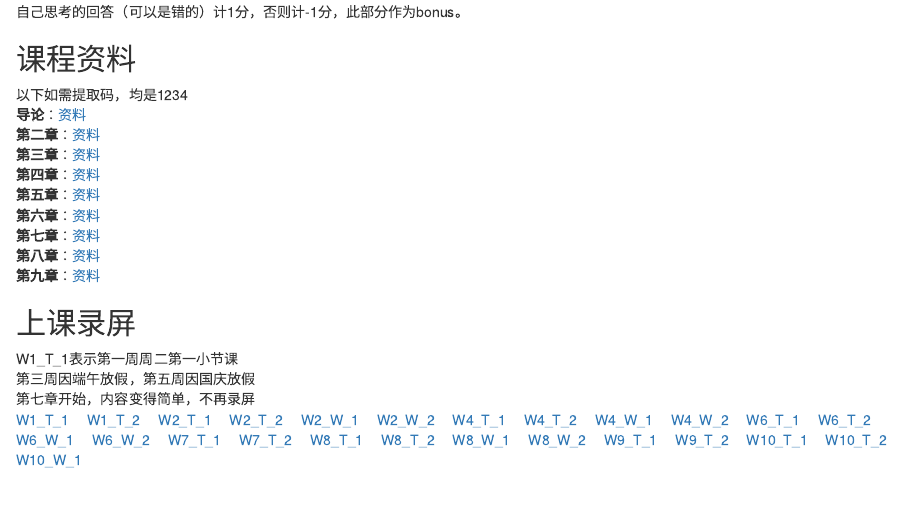
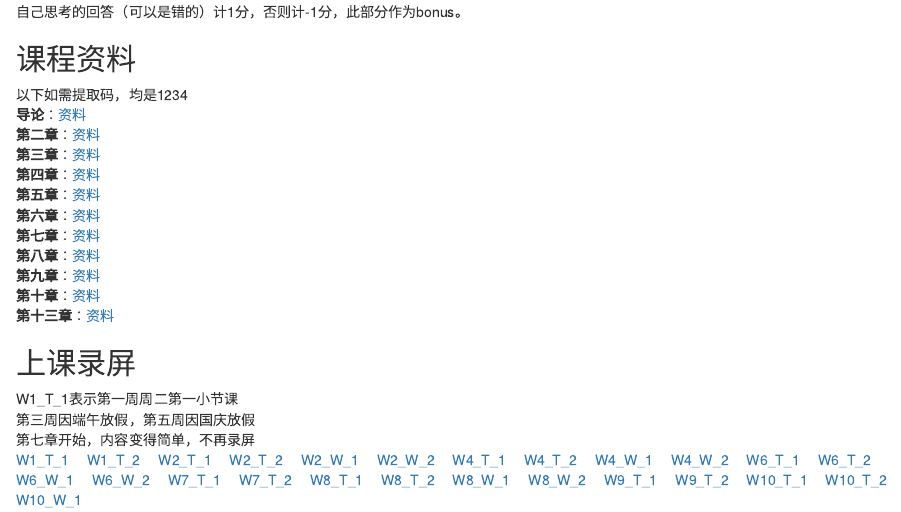
Before and after one commit to bingyenufe/public_exp_2021, an R Markdown document (index.Rmd): the page in a window 1100 px wide, from 180 px down. The pictures show the output file index.html that the author committed with the source, opened offline.

Commit message:
ca20211219

```diff
--- a/index.Rmd
+++ b/index.Rmd
@@ -19,6 +19,8 @@ output: html_document
 **第七章**：[资料](https://pan.baidu.com/s/1YL0TD0yL0up-3_Lzu1bLTg)<br>
 **第八章**：[资料](https://pan.baidu.com/s/1KWF27OVobSTFc-w_FzI3bQ)<br>
 **第九章**：[资料](https://pan.baidu.com/s/1EEgB89cthTnAp6mmpIdEPw)<br>
+**第十章**：[资料](https://pan.baidu.com/s/1T5mEUCJBORDSbWMxA3m52g)<br>
+**第十三章**：[资料](https://pan.baidu.com/s/1VRyzLBCopkNgLOQG0Gc_fA)<br>
 
 ## 上课录屏
 W1_T_1表示第一周周二第一小节课
```
Also changed, not shown: index.html.
